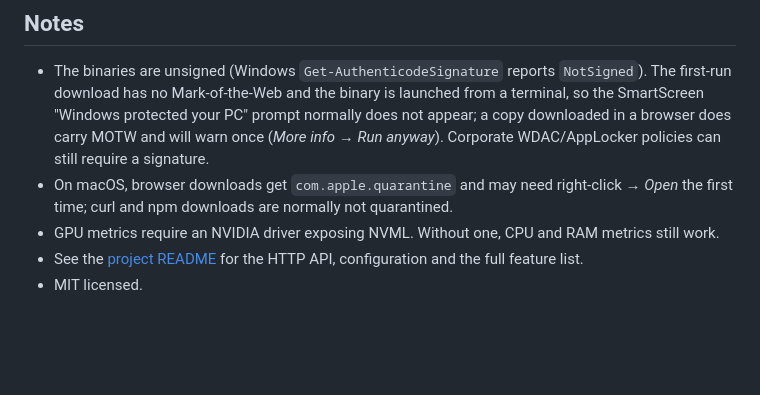
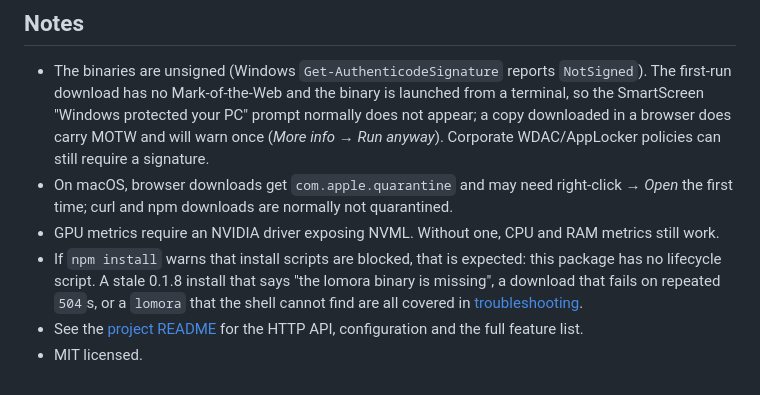
Before and after one commit to marcuz-apl/lomora, a Markdown page: npm/README.md, the part around the change. Drawn GitHub-style; blank space fills up the shorter version.

```diff
--- a/npm/README.md
+++ b/npm/README.md
@@ -67,5 +67,6 @@ node "$(npm root -g)/lomora/scripts/install.js"
 - The binaries are unsigned (Windows `Get-AuthenticodeSignature` reports `NotSigned`). The first-run download has no Mark-of-the-Web and the binary is launched from a terminal, so the SmartScreen "Windows protected your PC" prompt normally does not appear; a copy downloaded in a browser does carry MOTW and will warn once (*More info → Run anyway*). Corporate WDAC/AppLocker policies can still require a signature.
 - On macOS, browser downloads get `com.apple.quarantine` and may need right-click → *Open* the first time; curl and npm downloads are normally not quarantined.
 - GPU metrics require an NVIDIA driver exposing NVML. Without one, CPU and RAM metrics still work.
+- If `npm install` warns that install scripts are blocked, that is expected: this package has no lifecycle script. A stale 0.1.8 install that says "the lomora binary is missing", a download that fails on repeated `504`s, or a `lomora` that the shell cannot find are all covered in [troubleshooting](https://github.com/marcuz-apl/lomora/blob/master/docs/troubleshooting.md).
 - See the [project README](https://github.com/marcuz-apl/lomora#readme) for the HTTP API, configuration and the full feature list.
 - MIT licensed.
```
Also changed, not shown: README.md (+2 -0 lines), docs/troubleshooting.md (added, +212 -0 lines).
